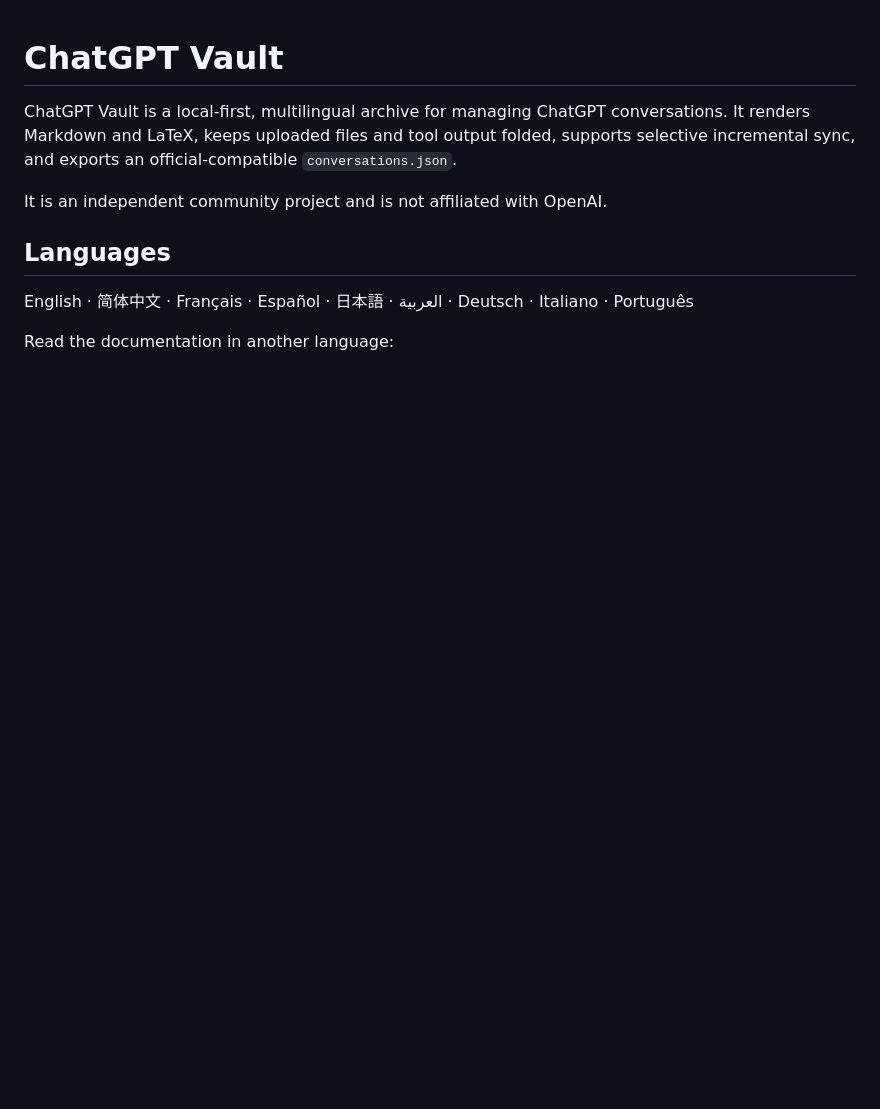
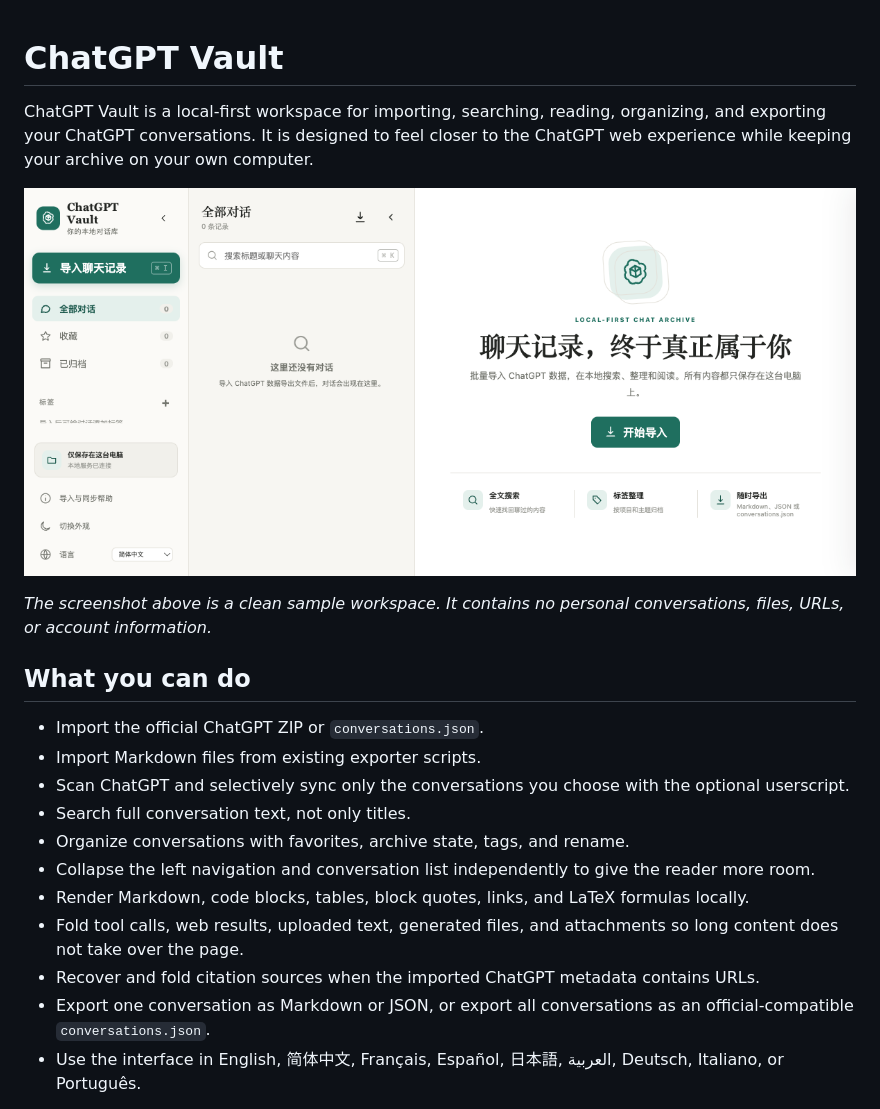
Before and after one commit to spongxia/chatgpt-vault, a Markdown page: README.md, the part around one of its changes. Drawn GitHub-style; pictures changed too: docs/assets/chatgpt-vault-overview.png (added); blank space fills up the shorter version.

Commit message:
Expand beginner documentation

```diff
--- a/README.md
+++ b/README.md
@@ -1,12 +1,22 @@
 # ChatGPT Vault
 
-ChatGPT Vault is a local-first, multilingual archive for managing ChatGPT conversations. It renders Markdown and LaTeX, keeps uploaded files and tool output folded, supports selective incremental sync, and exports an official-compatible `conversations.json`.
+ChatGPT Vault is a local-first workspace for importing, searching, reading, organizing, and exporting your ChatGPT conversations. It is designed to feel closer to the ChatGPT web experience while keeping your archive on your own computer.
 
-It is an independent community project and is not affiliated with OpenAI.
+![ChatGPT Vault blank workspace](docs/assets/chatgpt-vault-overview.png)
 
-## Languages
+*The screenshot above is a clean sample workspace. It contains no personal conversations, files, URLs, or account information.*
 
-English · 简体中文 · Français · Español · 日本語 · العربية · Deutsch · Italiano · Português
+## What you can do
 
-Read the documentation in another language:
+- Import the official ChatGPT ZIP or `conversations.json`.
+- Import Markdown files from existing exporter scripts.
+- Scan ChatGPT and selectively sync only the conversations you choose with the optional userscript.
+- Search full conversation text, not only titles.
+- Organize conversations with favorites, archive state, tags, and rename.
+- Collapse the left navigation and conversation list independently to give the reader more room.
+- Render Markdown, code blocks, tables, block quotes, links, and LaTeX formulas locally.
+- Fold tool calls, web results, uploaded text, generated files, and attachments so long content does not take over the page.
+- Recover and fold citation sources when the imported ChatGPT metadata contains URLs.
+- Export one conversation as Markdown or JSON, or export all conversations as an official-compatible `conversations.json`.
+- Use the interface in English, 简体中文, Français, Español, 日本語, العربية, Deutsch, Italiano, or Português.
 
```
Also changed, not shown: other parts of README.md (+137 -31 lines), docs/readme/README.zh-CN.md (+1 -1 lines), 2 other files.
